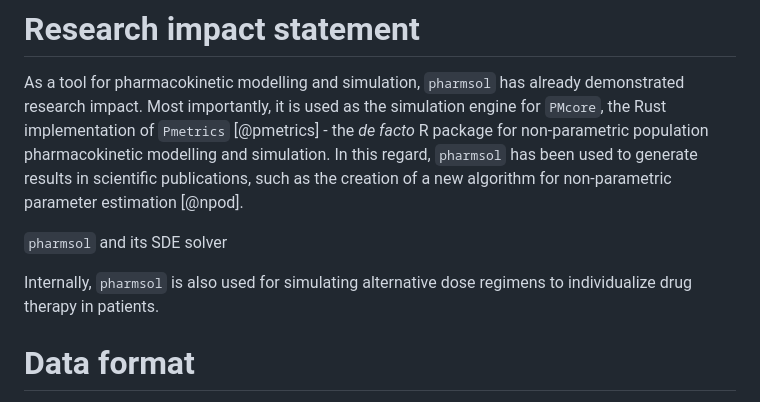
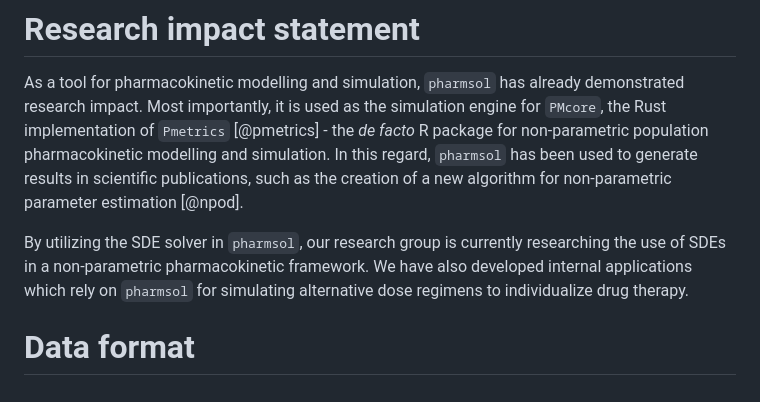
Before and after one commit to LAPKB/pharmsol, a Markdown page: joss/paper.md, the part around the change. GitHub-like rendering.

Commit message:
paper: Fixes

```diff
--- a/joss/paper.md
+++ b/joss/paper.md
@@ -59,9 +59,7 @@ The three different solver types, i.e. analytical, ODE, and SDE based, are all b
 
 As a tool for pharmacokinetic modelling and simulation, `pharmsol` has already demonstrated research impact. Most importantly, it is used as the simulation engine for `PMcore`, the Rust implementation of `Pmetrics` [@pmetrics] - the _de facto_ R package for non-parametric population pharmacokinetic modelling and simulation. In this regard, `pharmsol` has been used to generate results in scientific publications, such as the creation of a new algorithm for non-parametric parameter estimation [@npod].
 
-`pharmsol` and its SDE solver
-
-Internally, `pharmsol` is also used for simulating alternative dose regimens to individualize drug therapy in patients.
+By utilizing the SDE solver in `pharmsol`, our research group is currently researching the use of SDEs in a non-parametric pharmacokinetic framework. We have also developed internal applications which rely on `pharmsol` for simulating alternative dose regimens to individualize drug therapy.
 
 # Data format
 
```
